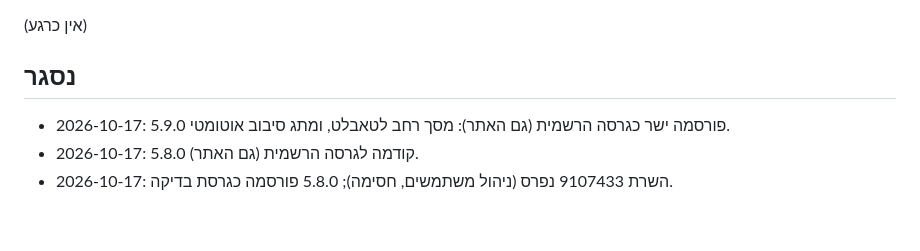
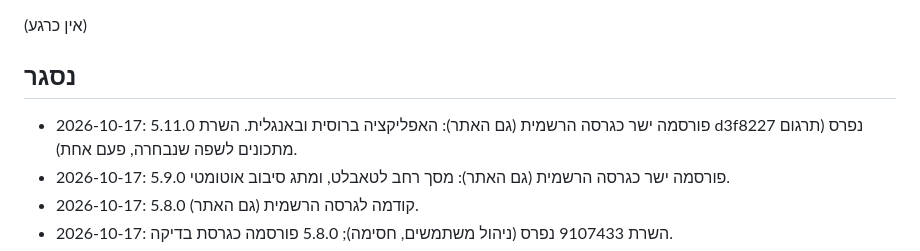
Before and after one commit to alex99ka/recipe-book, a Markdown page: TASKS.md, the part around the change. Drawn GitHub-style; blank space fills up the shorter version.

Commit message:
TASKS: 5.11.0 released
Co-Authored-By: Claude Opus 5.5 <noreply@anthropic.com>

```diff
--- a/TASKS.md
+++ b/TASKS.md
@@ -9,6 +9,7 @@
 (אין כרגע)
 
 ## נסגר
+- 2026-10-17: 5.11.0 פורסמה ישר כגרסה הרשמית (גם האתר): האפליקציה ברוסית ובאנגלית. השרת d3f8227 נפרס (תרגום מתכונים לשפה שנבחרה, פעם אחת).
 - 2026-10-17: 5.9.0 פורסמה ישר כגרסה הרשמית (גם האתר): מסך רחב לטאבלט, ומתג סיבוב אוטומטי.
 - 2026-10-17: 5.8.0 קודמה לגרסה הרשמית (גם האתר).
 - 2026-10-17: השרת 9107433 נפרס (ניהול משתמשים, חסימה); 5.8.0 פורסמה כגרסת בדיקה.
```
